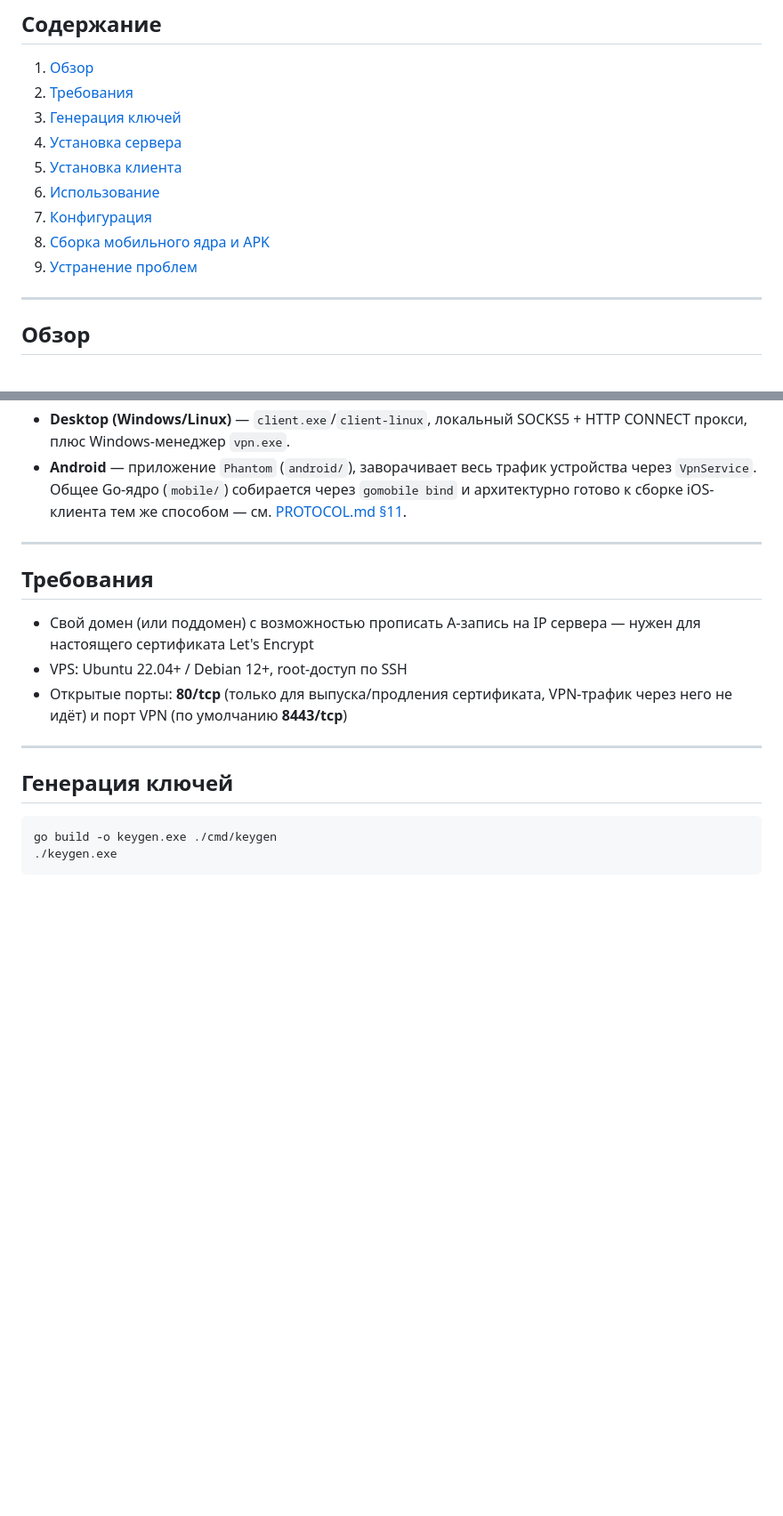
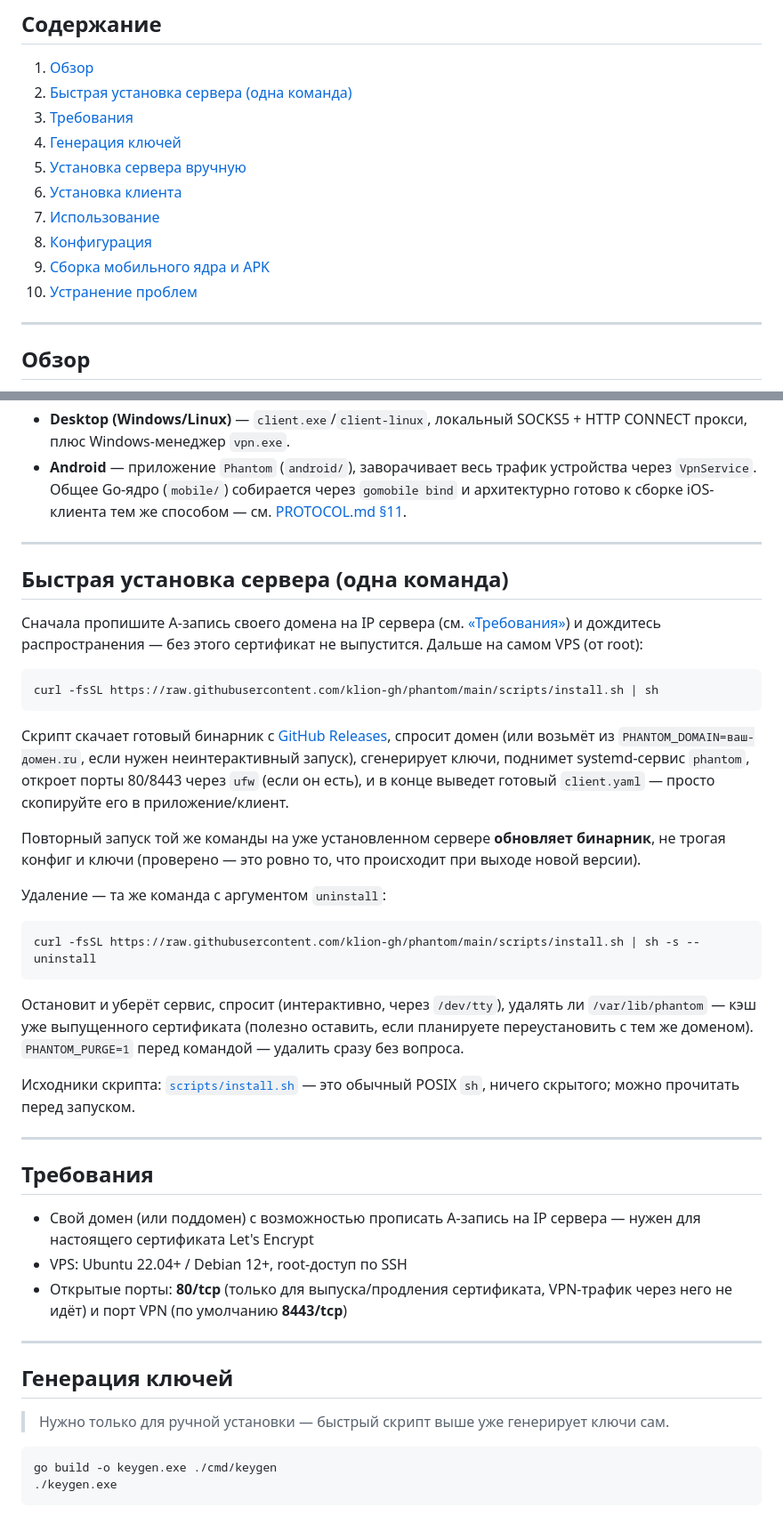
Before and after one commit to klion-gh/phantom, a Markdown page: README.md, 2 parts joined by grey strips. Shown at 89% size. Rendered like a GitHub page; blank space fills up the shorter version.

Commit message:
Document the one-command install/uninstall script in README
Co-Authored-By: Claude <noreply@anthropic.com>

````diff
--- a/README.md
+++ b/README.md
@@ -7,14 +7,15 @@
 ## Содержание
 
 1. [Обзор](#обзор)
-2. [Требования](#требования)
-3. [Генерация ключей](#генерация-ключей)
-4. [Установка сервера](#установка-сервера)
-5. [Установка клиента](#установка-клиента)
-6. [Использование](#использование)
-7. [Конфигурация](#конфигурация)
-8. [Сборка мобильного ядра и APK](#сборка-мобильного-ядра-и-apk)
-9. [Устранение проблем](#устранение-проблем)
+2. [Быстрая установка сервера (одна команда)](#быстрая-установка-сервера-одна-команда)
+3. [Требования](#требования)
+4. [Генерация ключей](#генерация-ключей)
+5. [Установка сервера вручную](#установка-сервера-вручную)
+6. [Установка клиента](#установка-клиента)
+7. [Использование](#использование)
+8. [Конфигурация](#конфигурация)
+9. [Сборка мобильного ядра и APK](#сборка-мобильного-ядра-и-apk)
+10. [Устранение проблем](#устранение-проблем)
 
 ---
 
@@ -53,6 +54,42 @@ Phantom — личный VPN, устроенный так, чтобы соеди
 
 ---
 
+## Быстрая установка сервера (одна команда)
+
+Сначала пропишите A-запись своего домена на IP сервера (см. [«Требования»](#требования))
+и дождитесь распространения — без этого сертификат не выпустится. Дальше на самом VPS
+(от root):
+
+```bash
+curl -fsSL https://raw.githubusercontent.com/klion-gh/phantom/main/scripts/install.sh | sh
+```
+
+Скрипт скачает готовый бинарник с [GitHub Releases](https://github.com/klion-gh/phantom/releases),
+спросит домен (или возьмёт из `PHANTOM_DOMAIN=ваш-домен.ru`, если нужен неинтерактивный
+запуск), сгенерирует ключи, поднимет systemd-сервис `phantom`, откроет порты 80/8443
+через `ufw` (если он есть), и в конце выведет готовый `client.yaml` — просто скопируйте
+его в приложение/клиент.
+
+Повторный запуск той же команды на уже установленном сервере **обновляет бинарник**,
+не трогая конфиг и ключи (проверено — это ровно то, что происходит при выходе новой
+версии).
+
+Удаление — та же команда с аргументом `uninstall`:
+
+```bash
+curl -fsSL https://raw.githubusercontent.com/klion-gh/phantom/main/scripts/install.sh | sh -s -- uninstall
+```
+
+Остановит и уберёт сервис, спросит (интерактивно, через `/dev/tty`), удалять ли
+`/var/lib/phantom` — кэш уже выпущенного сертификата (полезно оставить, если планируете
+переустановить с тем же доменом). `PHANTOM_PURGE=1` перед командой — удалить сразу без
+вопроса.
+
+Исходники скрипта: [`scripts/install.sh`](scripts/install.sh) — это обычный POSIX
+`sh`, ничего скрытого; можно прочитать перед запуском.
+
+---
+
 ## Требования
 
 - Свой домен (или поддомен) с возможностью прописать A-запись на IP сервера — нужен
@@ -64,6 +101,8 @@ Phantom — личный VPN, устроенный так, чтобы соеди
 ---
 
 ## Генерация ключей
+
+> Нужно только для ручной установки — быстрый скрипт выше уже генерирует ключи сам.
 
 ```bash
 go build -o keygen.exe ./cmd/keygen
````
Also changed, not shown: other parts of README.md (+4 -1 lines).
